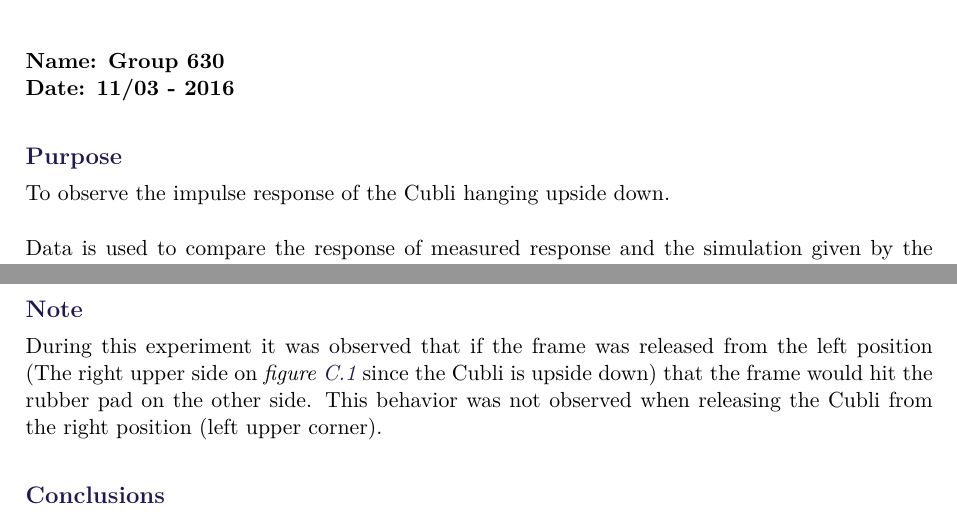
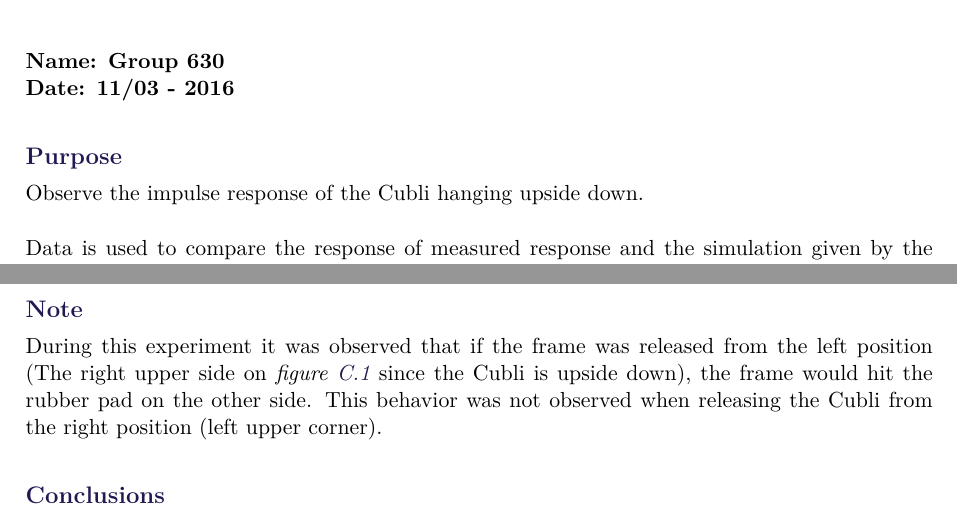
Before and after one commit to AodhAnd/p6-cubli-report, a LaTeX thesis (main.tex, which reads appendix/bTest.tex): two parts of pages 34 and 35 of 36, joined at a grey line, cut so that both start at the same text. Compiled offline with pdfLaTeX.

Commit message:
Tiny corrections in tests

```diff
--- a/appendix/bTest.tex
+++ b/appendix/bTest.tex
@@ -3,7 +3,7 @@
 \textbf{Date: 11/03 - 2016}
 
 \subsubsection{Purpose}
-To observe the impulse response of the Cubli hanging upside down.
+Observe the impulse response of the Cubli hanging upside down.
 
 Data is used to compare the response of measured response and the simulation given by the theoretical nonlinear model.
 
@@ -56,6 +56,6 @@ The wheel is being held in a fixed position with a strip tied to it and the fram
 %\end{figure}
 
 \subsubsection{Note}
-During this experiment it was observed that if the frame was released from the left position (The right upper side on \figref{impulseResponseTestPicture} since the Cubli is upside down) that the frame would hit the rubber pad on the other side. This behavior was not observed when releasing the Cubli from the right position (left upper corner).
+During this experiment it was observed that if the frame was released from the left position (The right upper side on \figref{impulseResponseTestPicture} since the Cubli is upside down), the frame would hit the rubber pad on the other side. This behavior was not observed when releasing the Cubli from the right position (left upper corner).
 
 \subsubsection{Conclusions}
```
Also changed, not shown: appendix/aTest.tex (+1 -1 lines).
